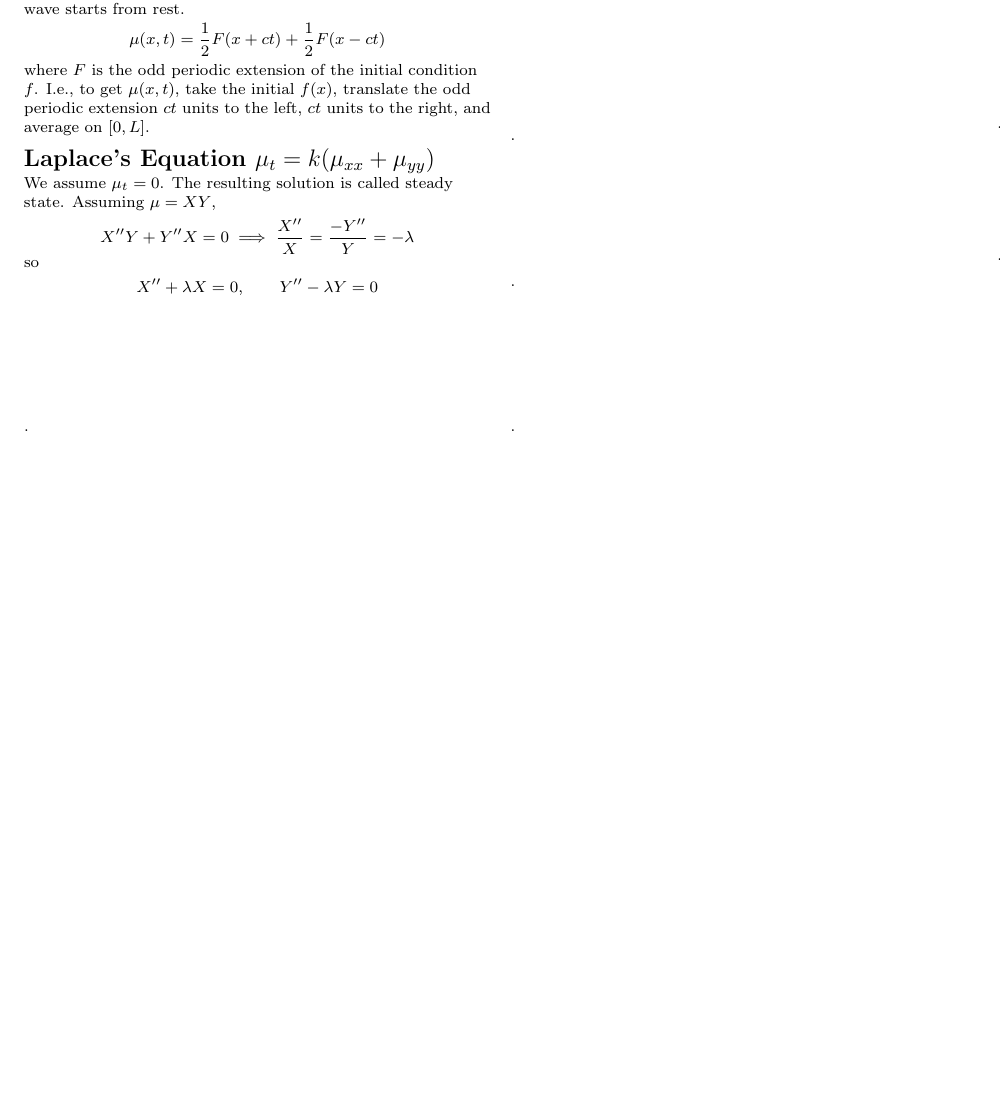
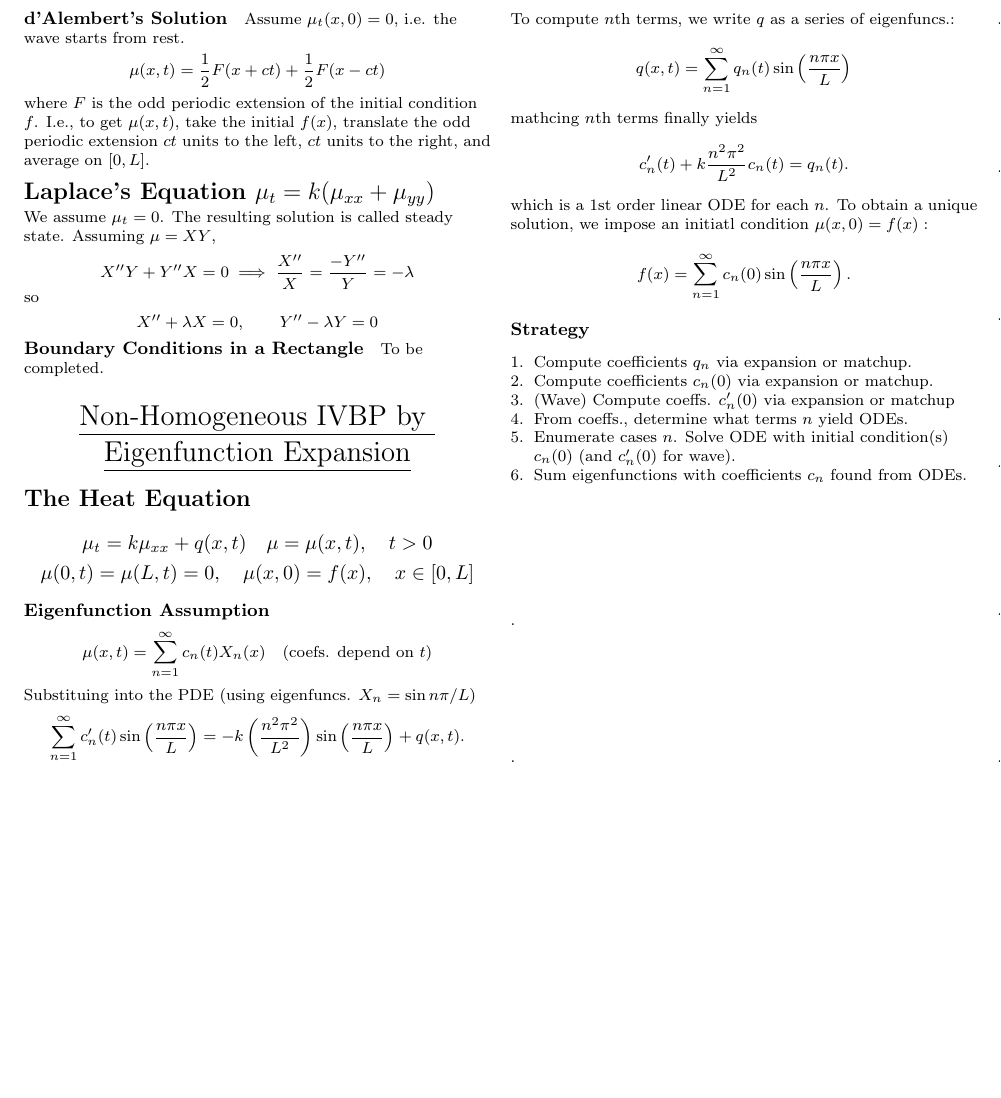
Before and after one commit to blueschu/MATH-4545-Manuscripts, a LaTeX document (Cheat Sheet/math-4545-cheat-sheet.tex): part of page 2 of 2, cut at the place of the change. Compiled offline with pdfLaTeX.

Commit message:
Add non-homogenous e-func expansion to cheat sheet

```diff
--- a/Cheat Sheet/math-4545-cheat-sheet.tex
+++ b/Cheat Sheet/math-4545-cheat-sheet.tex
@@ -262,6 +262,41 @@ X''Y + Y''X = 0 \implies \frac{X''}{X} = \frac{-Y''}{Y} = -\lambda
 \shortintertext{so}
 X'' + \lambda X = 0, \qquad Y'' - \lambda Y = 0
 \end{gather*}
+\paragraph{Boundary Conditions in a Rectangle}
+
+To be completed.
+
+\begin{center}
+    \Large{\underline{Non-Homogeneous IVBP by }}
+    \Large{\underline{Eigenfunction Expansion}}
+\end{center}
+\section{The Heat Equation}
+{\normalsize
+    \begin{gather*}
+    \mu_t = k\mu_{xx} + q(x, t)\quad \mu = \mu(x,t), \quad t>0\\
+    \mu(0,t) = \mu (L, t) = 0, \quad \mu(x, 0) = f(x), \quad x\in [0, L]
+    \end{gather*}}
+\paragraph{Eigenfunction Assumption}
+\begin{gather*}
+\mu(x,t) = \sum_{n=1}^\infty c_n(t) X_n(x) \quad \text{(coefs. depend on $t$)}
+\intertext{Substituing into the PDE (using eigenfuncs. $X_n = \sin n \pi / L$)}
+\sum_{n=1}^\infty c'_n(t) \sin\left(\frac{n \pi x}{L}\right) = -k \left(\frac{n^2 \pi^2}{L^2}\right)\sin\left(\frac{n \pi x}{L}\right) + q(x,t).
+\intertext{To compute $n$th terms, we write $q$ as a series of eigenfuncs.:}
+q(x,t) = \sum_{n=1}^\infty q_n(t) \sin\left(\frac{n \pi x}{L}\right)
+\intertext{mathcing $n$th terms finally yields}
+c'_n(t) + k\frac{n^2 \pi^2}{L^2}c_n(t) = q_n(t).
+\intertext{which is a 1st order linear ODE for each $n$. To obtain a unique solution, we impose an initiatl condition $\mu(x, 0) = f(x):$}
+f(x) = \sum_{n=1}^\infty c_n (0) \sin\left(\frac{n \pi x}{L}\right).
+\end{gather*}
+\paragraph{Strategy}
+\begin{enumerate}[leftmargin=*,noitemsep]
+    \item Compute coefficients $q_n$ via expansion or matchup.
+    \item Compute coefficients $c_n(0)$ via expansion or matchup.
+    \item (Wave) Compute coeffs. $c'_n (0)$ via expansion or matchup
+    \item From coeffs., determine what terms $n$ yield ODEs.
+    \item Enumerate cases $n$. Solve ODE with initial condition(s) $c_n(0)$ (and $c'_n(0)$ for wave).
+    \item Sum eigenfunctions with coefficients $c_n$ found from ODEs.
+\end{enumerate}
 
 
 \vspace{2cm}
```
